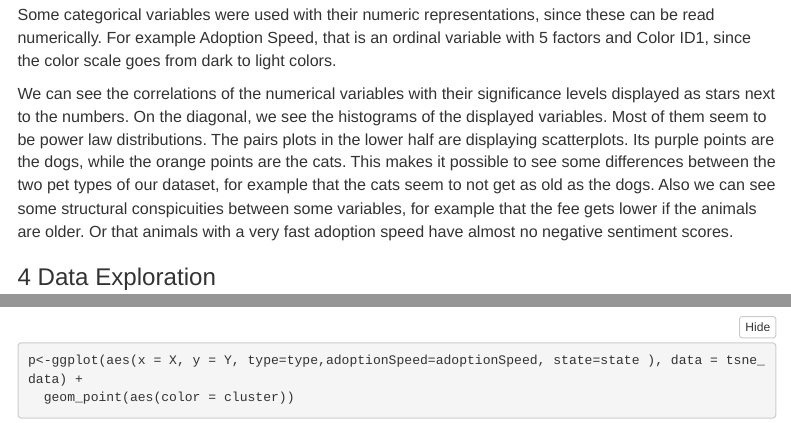
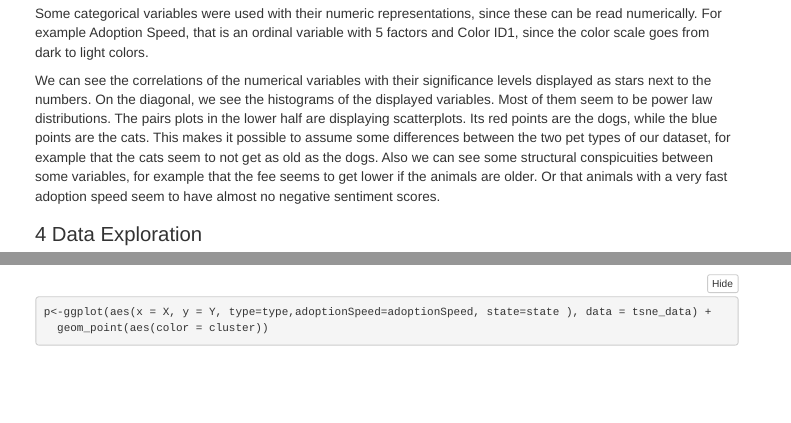
Before and after one commit to 7AtAri/DatViz, an R Markdown document (report_bookdown.Rmd): the page in a window 1100 px wide, from 1010 px down before the commit and from 830 px down after it, so that both start at the same text, and a second part further down, joined at a grey line. Rendered offline with R 4.5, knitr and Pandoc, with nearby package versions; folded parts are opened; code that draws random numbers runs with fixed seeds of ours; some code elsewhere in the file could not run offline; menus at the side of the page are left out.

Commit message:
minor fixes

```diff
--- a/report_bookdown.Rmd
+++ b/report_bookdown.Rmd
@@ -117,7 +117,7 @@ legend("topleft", legend =c('Dogs', 'Cats'), pch=16, pt.cex=1.5, cex=0.8, bty='n
 
 Some categorical variables were used with their numeric representations, since these can be read numerically. For example Adoption Speed, that is an ordinal variable with 5 factors and Color ID1, since the color scale goes from dark to light colors.
 
-We can see the correlations of the numerical variables with their significance levels displayed as stars next to the numbers. On the diagonal, we see the histograms of the displayed variables. Most of them seem to be power law distributions. The pairs plots in the lower half are displaying scatterplots. Its purple points are the dogs, while the orange points are the cats. This makes it possible to see some differences between the two pet types of our dataset, for example that the cats seem to not get as old as the dogs. Also we can see some structural conspicuities between some variables, for example that the fee gets lower if the animals are older. Or that animals with a very fast adoption speed have almost no negative sentiment scores.
+We can see the correlations of the numerical variables with their significance levels displayed as stars next to the numbers. On the diagonal, we see the histograms of the displayed variables. Most of them seem to be power law distributions. The pairs plots in the lower half are displaying scatterplots. Its red points are the dogs, while the blue points are the cats. This makes it possible to assume some differences between the two pet types of our dataset, for example that the cats seem to not get as old as the dogs. Also we can see some structural conspicuities between some variables, for example that the fee seems to get lower if the animals are older. Or that animals with a very fast adoption speed seem to have almost no negative sentiment scores.
 
 # Data Exploration
 
```
Also changed, not shown: tsne_plot_hover 2.html (deleted), tsne_plot_hover-2.html (added), report_bookdown.Rmd (2 more changed lines).
